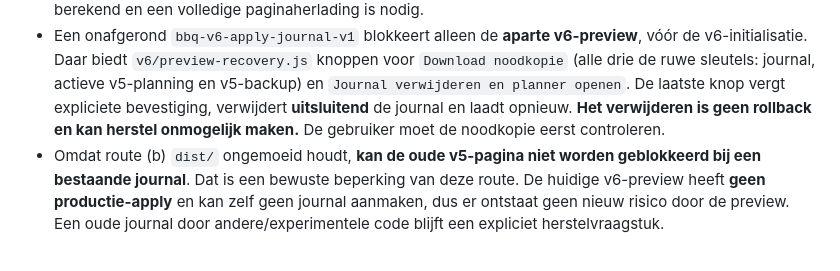
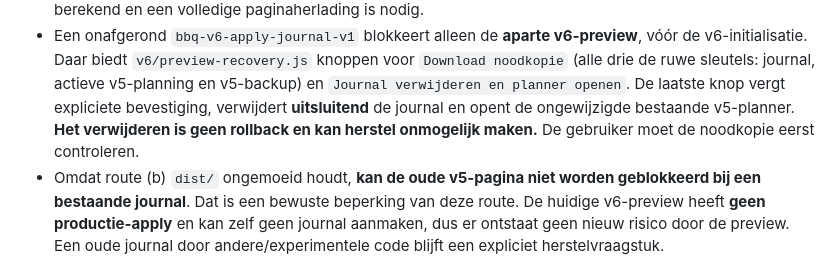
Before and after one commit to eelbrethouwer-jpg/bbq_planner_card, a Markdown page: docs/V6_PR3_INTERACTIVE.md, the part around the change. Drawn GitHub-style.

Commit message:
docs(pr3): clarify manual journal removal navigates to unchanged v5

```diff
--- a/docs/V6_PR3_INTERACTIVE.md
+++ b/docs/V6_PR3_INTERACTIVE.md
@@ -31,8 +31,9 @@ publicatie nog geen GO. Voor de volgende ontwikkelronde is uit voorzorg
   `v6/preview-recovery.js` knoppen voor `Download noodkopie` (alle drie de
   ruwe sleutels: journal, actieve v5-planning en v5-backup) en
   `Journal verwijderen en planner openen`. De laatste knop vergt
-  expliciete bevestiging, verwijdert **uitsluitend** de journal en laadt
-  opnieuw. **Het verwijderen is geen rollback en kan herstel onmogelijk maken.**
+  expliciete bevestiging, verwijdert **uitsluitend** de journal en opent
+  de ongewijzigde bestaande v5-planner. **Het verwijderen is geen rollback en
+  kan herstel onmogelijk maken.**
   De gebruiker moet de noodkopie eerst controleren.
 - Omdat route (b) `dist/` ongemoeid houdt, **kan de oude v5-pagina niet
   worden geblokkeerd bij een bestaande journal**. Dat is een bewuste beperking
```
